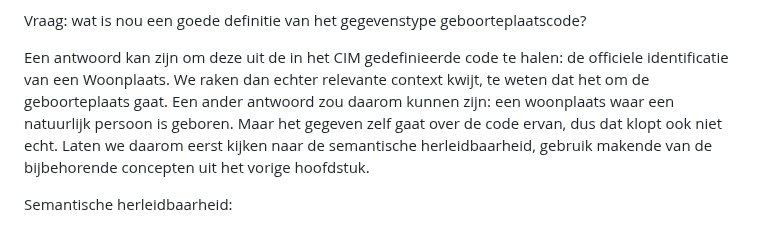
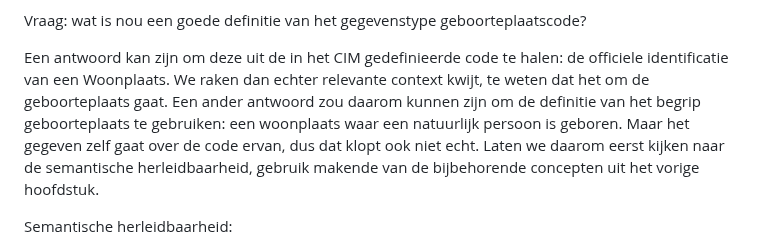
Before and after one commit to Geonovum/mim-lineage, a Markdown page: lineagemodel.md, the part around the change. Drawn GitHub-style.

Commit message:
Update lineagemodel.md
tekstueel

```diff
--- a/lineagemodel.md
+++ b/lineagemodel.md
@@ -102,7 +102,7 @@ Merk op dat het gegeven in geboorteplaatscode gaat over het gegevenstype: code v
 
 Vraag: wat is nou een goede definitie van het gegevenstype geboorteplaatscode?
 
-Een antwoord kan zijn om deze uit de in het CIM gedefinieerde code te halen: de officiele identificatie van een Woonplaats. We raken dan echter relevante context kwijt, te weten dat het om de geboorteplaats gaat. Een ander antwoord zou daarom kunnen zijn: een woonplaats waar een natuurlijk persoon is geboren. Maar het gegeven zelf gaat over de code ervan, dus dat klopt ook niet echt. Laten we daarom eerst kijken naar de semantische herleidbaarheid, gebruik makende van de bijbehorende concepten uit het vorige hoofdstuk.
+Een antwoord kan zijn om deze uit de in het CIM gedefinieerde code te halen: de officiele identificatie van een Woonplaats. We raken dan echter relevante context kwijt, te weten dat het om de geboorteplaats gaat. Een ander antwoord zou daarom kunnen zijn om de definitie van het begrip geboorteplaats te gebruiken: een woonplaats waar een natuurlijk persoon is geboren. Maar het gegeven zelf gaat over de code ervan, dus dat klopt ook niet echt. Laten we daarom eerst kijken naar de semantische herleidbaarheid, gebruik makende van de bijbehorende concepten uit het vorige hoofdstuk.
 
 Semantische herleidbaarheid:
 - onderwerp van gesprek: Natuurlijk persoon uit het CIM
```
